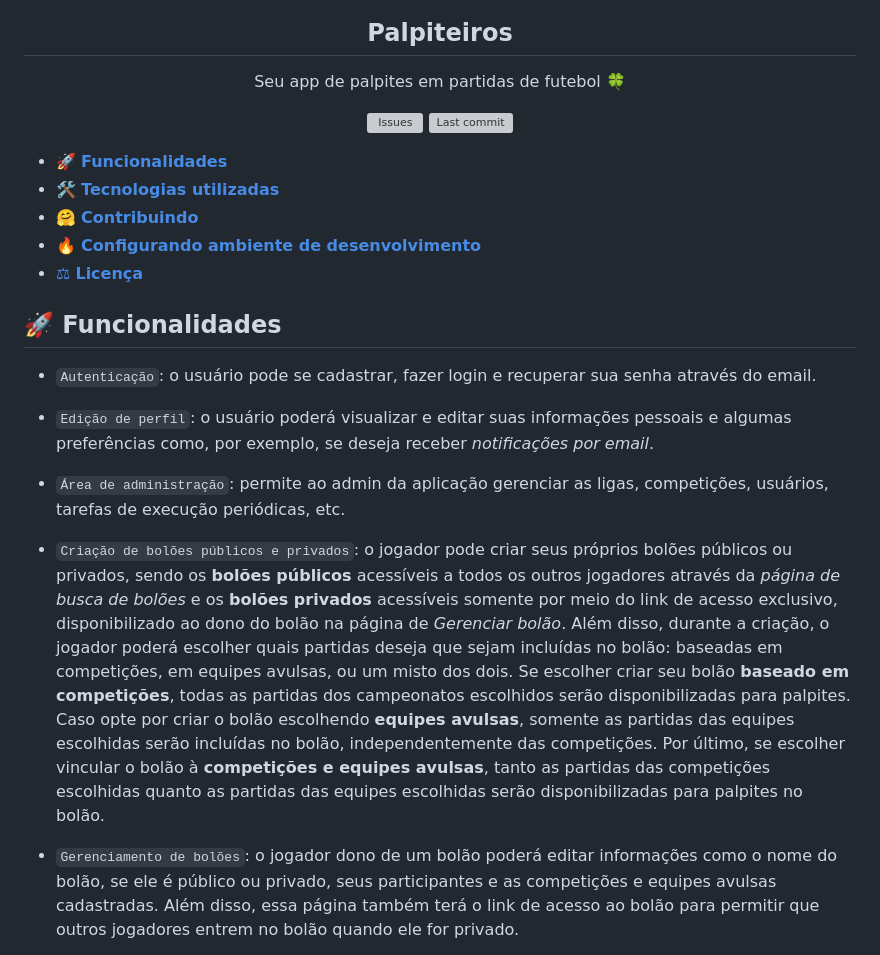
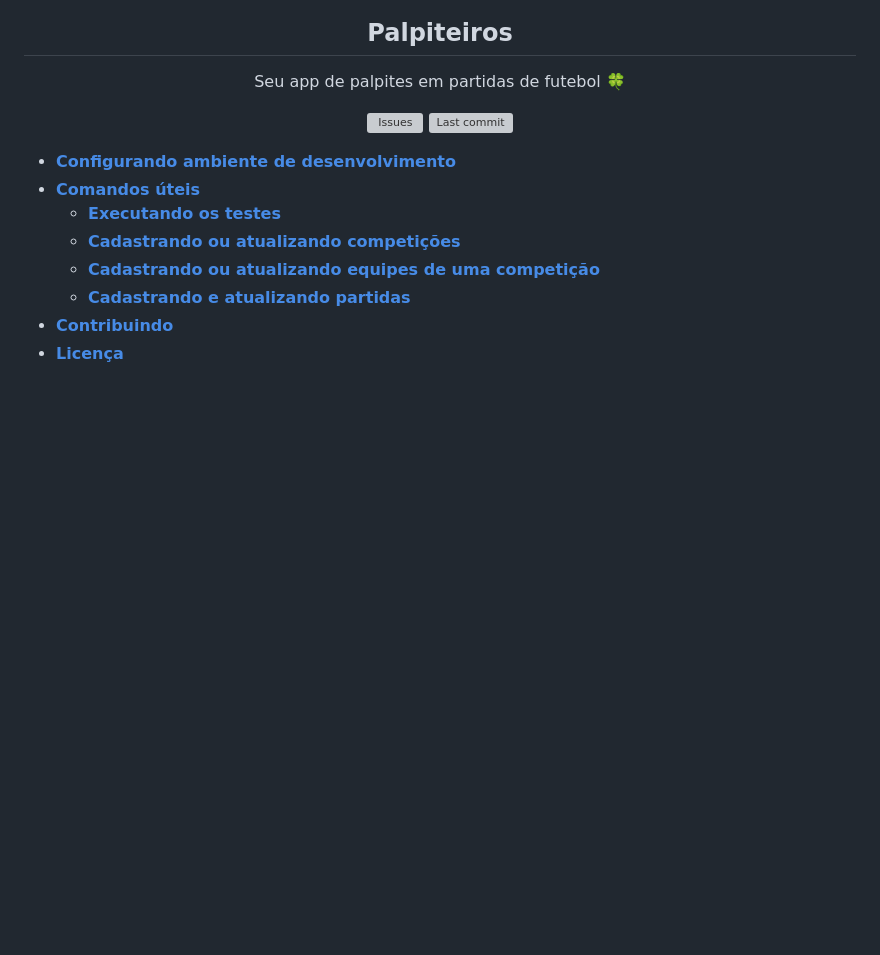
Before and after one commit to eldersantoss/palpiteiros, a Markdown page: README.md, the part around one of its changes. Drawn GitHub-style; blank space fills up the shorter version; grey boxes are pictures that could not be loaded.

```diff
--- a/README.md
+++ b/README.md
@@ -7,23 +7,12 @@
   [![Last commit](https://img.shields.io/github/last-commit/eldersantoss/palpiteiros)](https://github.com/eldersantoss/palpiteiros/commits/main)
 </div>
 
-- [🚀 **Funcionalidades**](#-funcionalidades)
-- [🛠 **Tecnologias utilizadas**](#-tecnologias-utilizadas)
-- [🤗 **Contribuindo**](#-contribuindo)
-- [🔥 **Configurando ambiente de desenvolvimento**](#-configurando-ambiente-de-desenvolvimento)
-- [⚖ **Licença**](#-licença)
+- [**Configurando ambiente de desenvolvimento**](#configurando-ambiente-de-desenvolvimento)
+- [**Comandos úteis**](#comandos-úteis)
+  - [**Executando os testes**](#executando-os-testes)
+  - [**Cadastrando ou atualizando competições**](#cadastrando-ou-atualizando-competições)
+  - [**Cadastrando ou atualizando equipes de uma competição**](#cadastrando-ou-atualizando-equipes-de-uma-competição)
+  - [**Cadastrando e atualizando partidas**](#cadastrando-e-atualizando-partidas)
+- [**Contribuindo**](#contribuindo)
+- [**Licença**](#licença)
 
-<!-- <div align="center"><img src="docs\animacao.gif" width="250"></div> -->
-
-## 🚀 **Funcionalidades**
-
-* `Autenticação`: o usuário pode se cadastrar, fazer login e recuperar sua senha através do email.
-
-* `Edição de perfil`: o usuário poderá visualizar e editar suas informações pessoais e algumas preferências como, por exemplo, se deseja receber *notificações por email*.
-
-* `Área de administração`: permite ao admin da aplicação gerenciar as ligas, competições, usuários, tarefas de execução periódicas, etc.
-
-* `Criação de bolões públicos e privados`: o jogador pode criar seus próprios bolões públicos ou privados, sendo os **bolões públicos** acessíveis a todos os outros jogadores através da *página de busca de bolões* e os **bolões privados** acessíveis somente por meio do link de acesso exclusivo, disponibilizado ao dono do bolão na página de *Gerenciar bolão*. Além disso, durante a criação, o jogador poderá escolher quais partidas deseja que sejam incluídas no bolão: baseadas em competições, em equipes avulsas, ou um misto dos dois. Se escolher criar seu bolão **baseado em competições**, todas as partidas dos campeonatos escolhidos serão disponibilizadas para palpites. Caso opte por criar o bolão escolhendo **equipes avulsas**, somente as partidas das equipes escolhidas serão incluídas no bolão, independentemente das competições. Por último, se escolher vincular o bolão à **competições e equipes avulsas**, tanto as partidas das competições escolhidas quanto as partidas das equipes escolhidas serão disponibilizadas para palpites no bolão.
-
-* `Gerenciamento de bolões`: o jogador dono de um bolão poderá editar informações como o nome do bolão, se ele é público ou privado, seus participantes e as competições e equipes avulsas cadastradas. Além disso, essa página também terá o link de acesso ao bolão para permitir que outros jogadores entrem no bolão quando ele for privado.
-
```
Also changed, not shown: other parts of README.md (+50 -33 lines).
